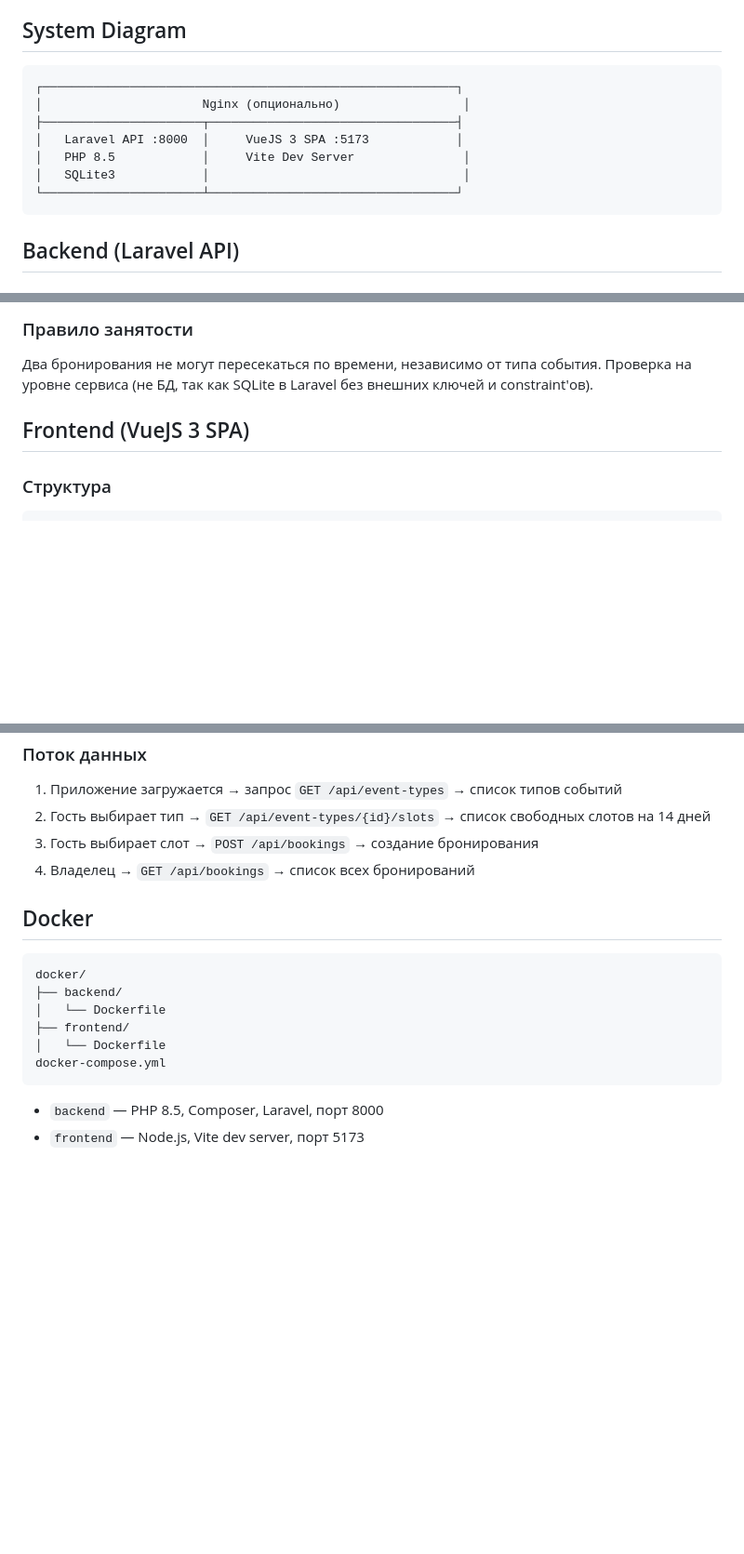
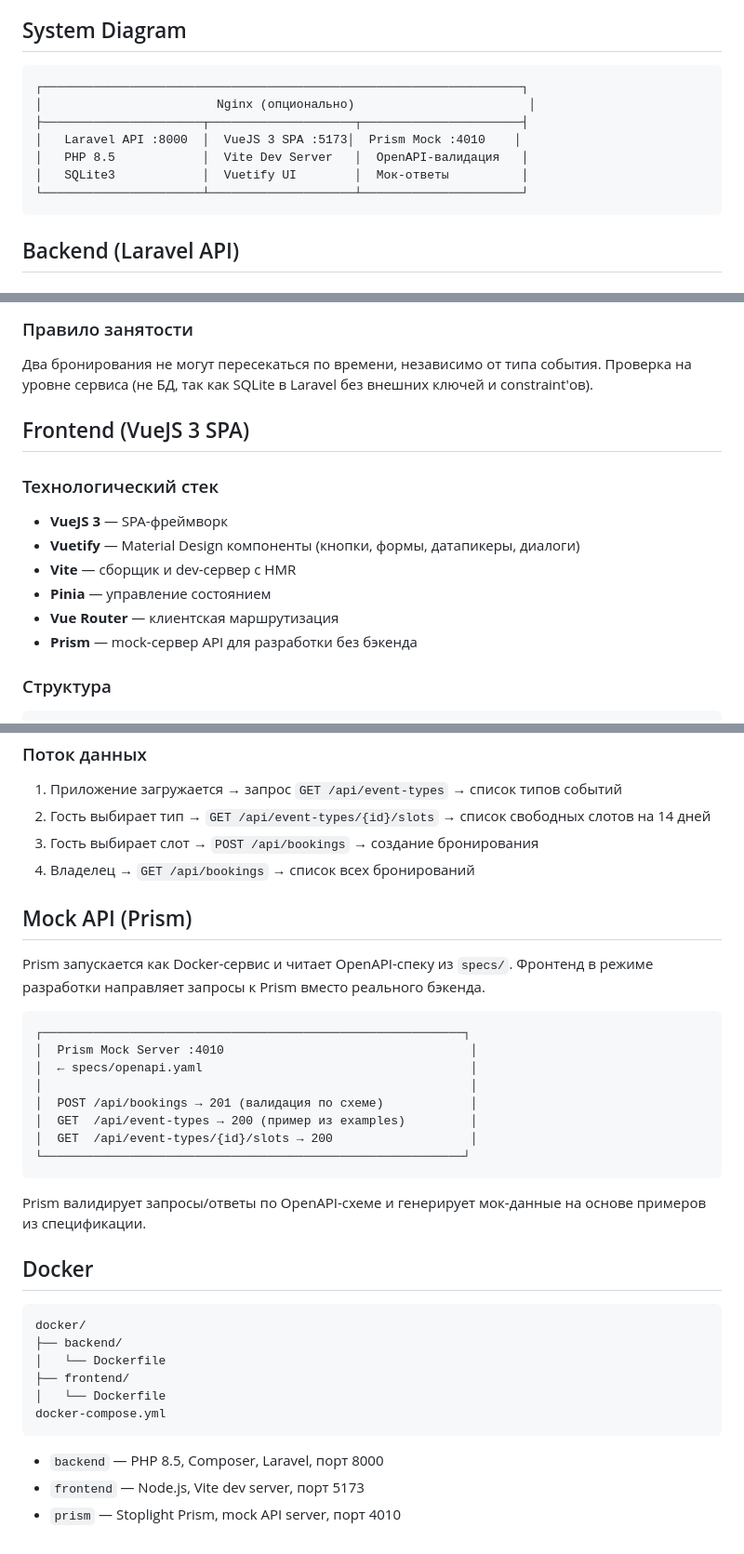
Before and after one commit to k0nstantin777/ai-for-developers-project-387, a Markdown page: ARCHITECTURE.md, 3 parts joined by grey strips. Shown at 93% size. Rendered like a GitHub page; blank space fills up the shorter version.

Commit message:
Обновлены артифакты, доработан стек.

````diff
--- a/ARCHITECTURE.md
+++ b/ARCHITECTURE.md
@@ -7,13 +7,13 @@
 ## System Diagram
 
 ```
-┌─────────────────────────────────────────────────────────┐
-│                      Nginx (опционально)                 │
-├──────────────────────┬──────────────────────────────────┤
-│   Laravel API :8000  │     VueJS 3 SPA :5173            │
-│   PHP 8.5            │     Vite Dev Server               │
-│   SQLite3            │                                   │
-└──────────────────────┴──────────────────────────────────┘
+┌──────────────────────────────────────────────────────────────────┐
+│                        Nginx (опционально)                        │
+├──────────────────────┬────────────────────┬──────────────────────┤
+│   Laravel API :8000  │  VueJS 3 SPA :5173│  Prism Mock :4010    │
+│   PHP 8.5            │  Vite Dev Server   │  OpenAPI-валидация   │
+│   SQLite3            │  Vuetify UI        │  Мок-ответы          │
+└──────────────────────┴────────────────────┴──────────────────────┘
 ```
 
 ## Backend (Laravel API)
@@ -99,6 +99,15 @@ GET    /api/event-types/{id}/slots — доступные слоты на 14 д
 
 ## Frontend (VueJS 3 SPA)
 
+### Технологический стек
+
+- **VueJS 3** — SPA-фреймворк
+- **Vuetify** — Material Design компоненты (кнопки, формы, датапикеры, диалоги)
+- **Vite** — сборщик и dev-сервер с HMR
+- **Pinia** — управление состоянием
+- **Vue Router** — клиентская маршрутизация
+- **Prism** — mock-сервер API для разработки без бэкенда
+
 ### Структура
 
 ```
@@ -142,6 +151,23 @@ src/
 3. Гость выбирает слот → `POST /api/bookings` → создание бронирования
 4. Владелец → `GET /api/bookings` → список всех бронирований
 
+## Mock API (Prism)
+
+Prism запускается как Docker-сервис и читает OpenAPI-спеку из `specs/`. Фронтенд в режиме разработки направляет запросы к Prism вместо реального бэкенда.
+
+```
+┌──────────────────────────────────────────────────────────┐
+│  Prism Mock Server :4010                                  │
+│  ← specs/openapi.yaml                                     │
+│                                                           │
+│  POST /api/bookings → 201 (валидация по схеме)            │
+│  GET  /api/event-types → 200 (пример из examples)         │
+│  GET  /api/event-types/{id}/slots → 200                   │
+└──────────────────────────────────────────────────────────┘
+```
+
+Prism валидирует запросы/ответы по OpenAPI-схеме и генерирует мок-данные на основе примеров из спецификации.
+
 ## Docker
 
 ```
@@ -155,3 +181,4 @@ docker-compose.yml
 
 - `backend` — PHP 8.5, Composer, Laravel, порт 8000
 - `frontend` — Node.js, Vite dev server, порт 5173
+- `prism` — Stoplight Prism, mock API server, порт 4010
````
Also changed, not shown: AGENTS.md (+10 -2 lines), DEVELOPMENT.md (+31 -1 lines).
